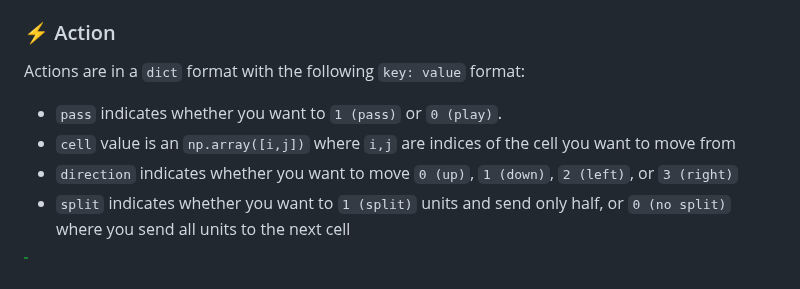
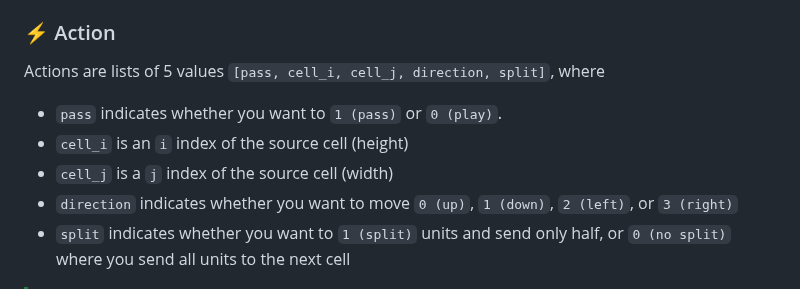
Before and after one commit to strakam/generals-bots, a Markdown page: README.md, the part around the change. GitHub-like rendering.

Commit message:
docs: Update README for actions

```diff
--- a/README.md
+++ b/README.md
@@ -182,9 +182,10 @@ The `action_mask` is a 3D array with shape `(N, M, 4)`, where each element corre
 `[i, j]` in one of four directions: `0 (up)`, `1 (down)`, `2 (left)`, or `3 (right)`.
 
 ### ⚡ Action
-Actions are in a `dict` format with the following `key: value` format:
+Actions are lists of 5 values `[pass, cell_i, cell_j, direction, split]`, where
 - `pass` indicates whether you want to `1 (pass)` or `0 (play)`.
-- `cell` value is an `np.array([i,j])` where `i,j` are indices of the cell you want to move from
+- `cell_i` is an `i` index of the source cell (height)
+- `cell_j` is a `j` index of the source cell (width)
 - `direction` indicates whether you want to move `0 (up)`, `1 (down)`, `2 (left)`, or `3 (right)`
 - `split` indicates whether you want to `1 (split)` units and send only half, or `0 (no split)` where you send all units to the next cell
 
```
